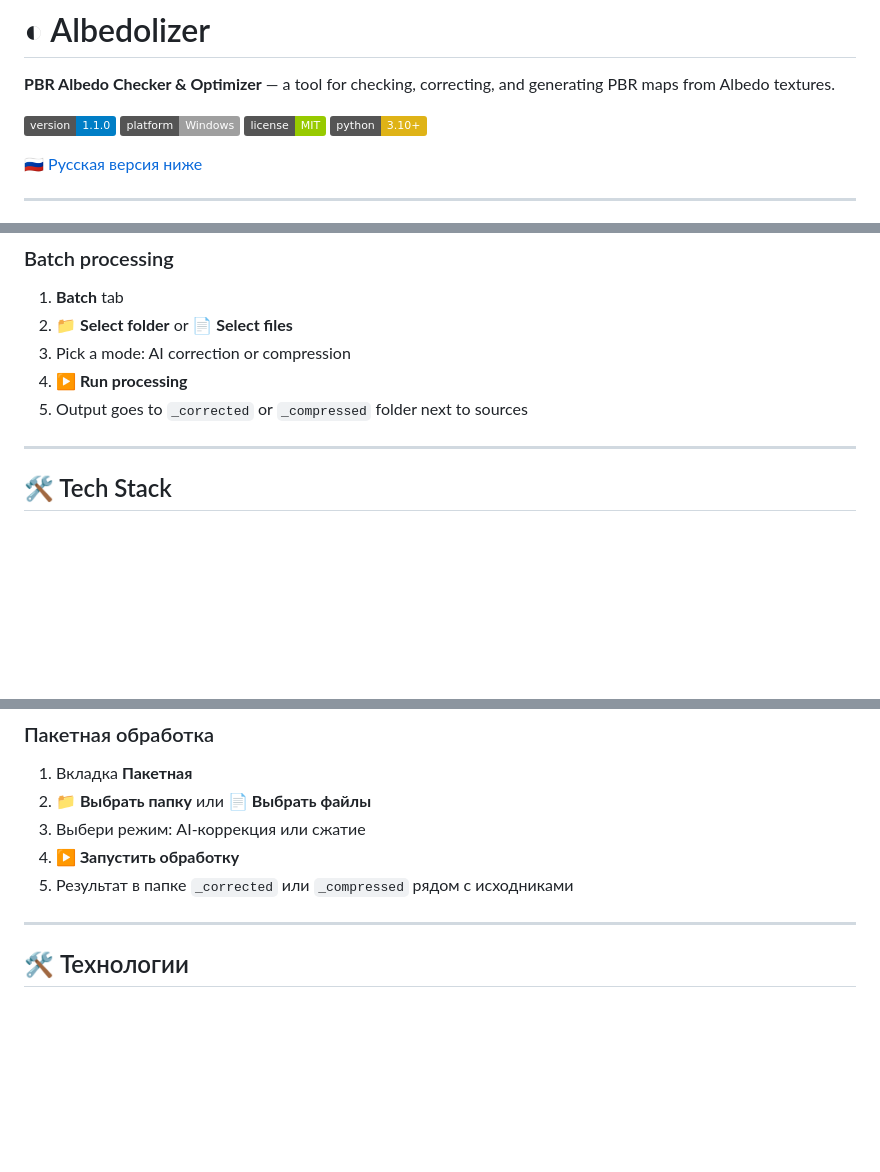
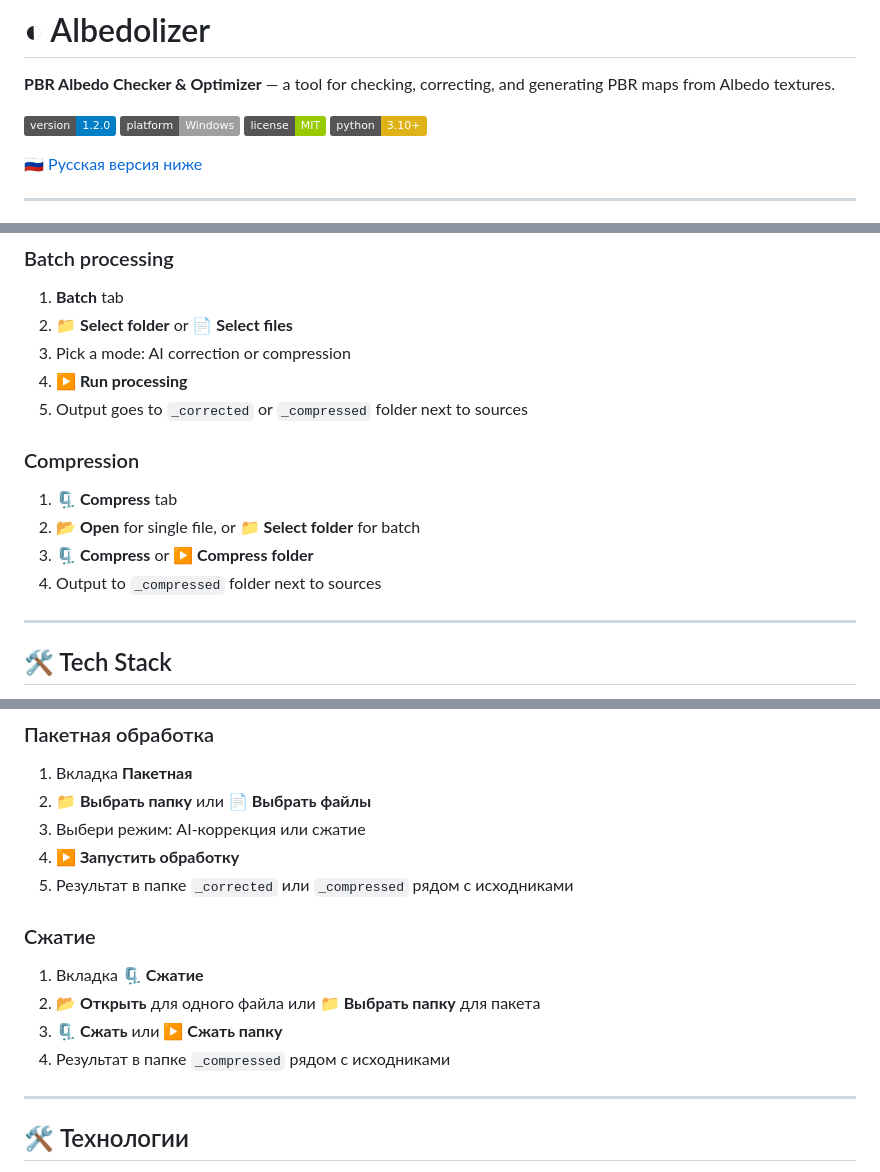
Before and after one commit to invisiblelevel/Albedolizer, a Markdown page: README.md, 3 parts joined by grey strips. Rendered like a GitHub page; badges without logos; blank space fills up the shorter version.

Commit message:
Update README with new version and features
Updated version to 1.2.0 and added compression feature.

```diff
--- a/README.md
+++ b/README.md
@@ -2,7 +2,7 @@
 
 **PBR Albedo Checker & Optimizer** — a tool for checking, correcting, and generating PBR maps from Albedo textures.
 
-![Version](https://img.shields.io/badge/version-1.1.0-blue)
+![Version](https://img.shields.io/badge/version-1.2.0-blue)
 ![Platform](https://img.shields.io/badge/platform-Windows-lightgrey)
 ![License](https://img.shields.io/badge/license-MIT-green)
 ![Python](https://img.shields.io/badge/python-3.10%2B-yellow)
@@ -111,6 +111,12 @@ Output: `dist/Albedolizer.exe`
 4. **▶ Run processing**
 5. Output goes to `_corrected` or `_compressed` folder next to sources
 
+### Compression
+1. **🗜 Compress** tab
+2. **📂 Open** for single file, or **📁 Select folder** for batch
+3. **🗜 Compress** or **▶ Compress folder**
+4. Output to `_compressed` folder next to sources
+
 ---
 
 ## 🛠 Tech Stack
@@ -267,6 +273,12 @@ python -m PyInstaller --onefile --windowed --name Albedolizer ^
 4. **▶ Запустить обработку**
 5. Результат в папке `_corrected` или `_compressed` рядом с исходниками
 
+### Сжатие
+1. Вкладка **🗜 Сжатие**
+2. **📂 Открыть** для одного файла или **📁 Выбрать папку** для пакета
+3. **🗜 Сжать** или **▶ Сжать папку**
+4. Результат в папке `_compressed` рядом с исходниками
+
 ---
 
 ## 🛠 Технологии
```
Also changed, not shown: other parts of README.md (+2 -2 lines).
